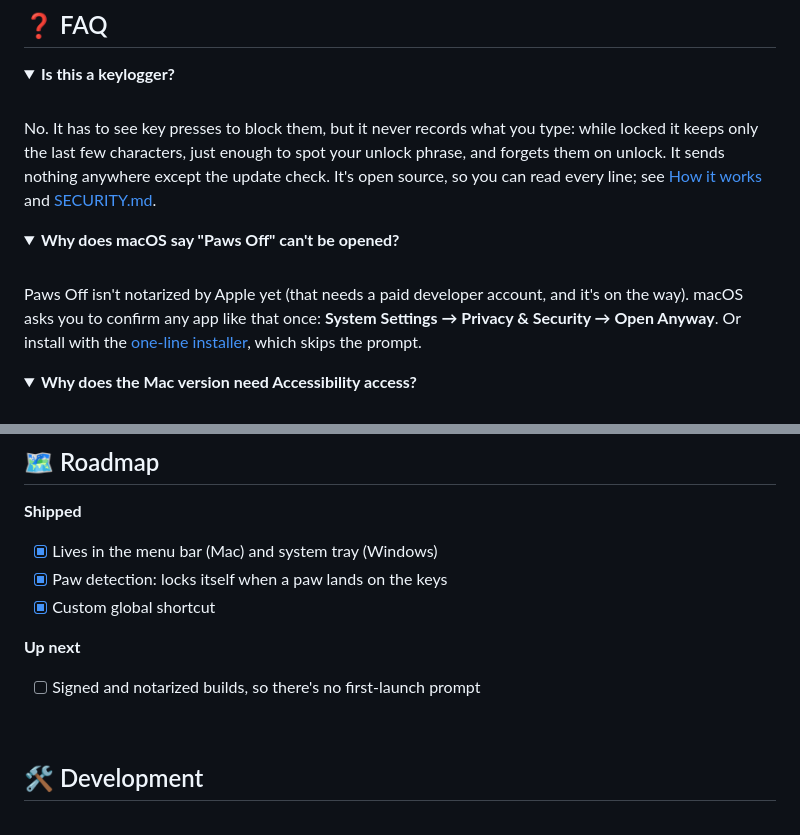
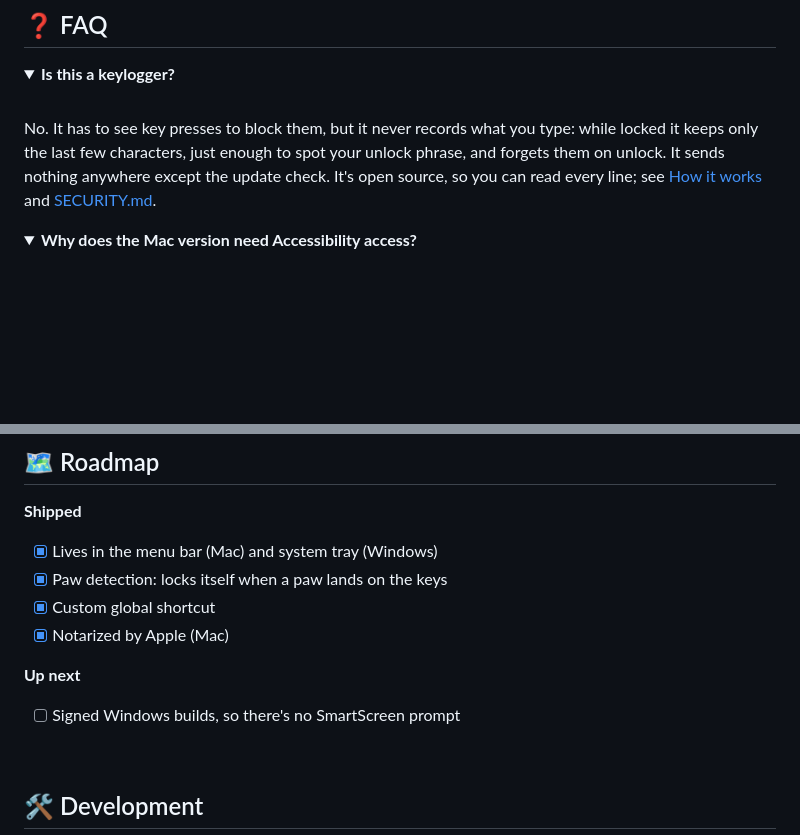
Before and after one commit to EnigmaticZee/PawsOff, a Markdown page: README.md, 2 parts joined by grey strips. Rendered like a GitHub page; folded sections open; blank space fills up the shorter version.

```diff
--- a/README.md
+++ b/README.md
@@ -189,12 +176,6 @@ No. It has to see key presses to block them, but it never records what you type:
 </details>
 
 <details>
-<summary><b>Why does macOS say "Paws Off" can't be opened?</b></summary>
-<br>
-Paws Off isn't notarized by Apple yet (that needs a paid developer account, and it's on the way). macOS asks you to confirm any app like that once: <b>System Settings → Privacy & Security → Open Anyway</b>. Or install with the <a href="#-quickest-one-line">one-line installer</a>, which skips the prompt.
-</details>
-
-<details>
 <summary><b>Why does the Mac version need Accessibility access?</b></summary>
 <br>
 macOS only lets apps with Accessibility access intercept keystrokes. Paws Off uses it only to drop key presses while locked and to notice the shortcut and paw patterns. Windows needs no permission.
@@ -227,10 +208,11 @@ Windows doesn't let normal apps block input to apps running with admin rights. E
 - [x] Lives in the menu bar (Mac) and system tray (Windows)
 - [x] Paw detection: locks itself when a paw lands on the keys
 - [x] Custom global shortcut
+- [x] Notarized by Apple (Mac)
 
 **Up next**
 
-- [ ] Signed and notarized builds, so there's no first-launch prompt
+- [ ] Signed Windows builds, so there's no SmartScreen prompt
 
 <br>
 
```
Also changed, not shown: other parts of README.md (+5 -18 lines), docs/TESTING.md (+3 -2 lines), docs/images/windows.png, site/media/settings-dark.png, site/media/settings-light.png, 3 other files.
